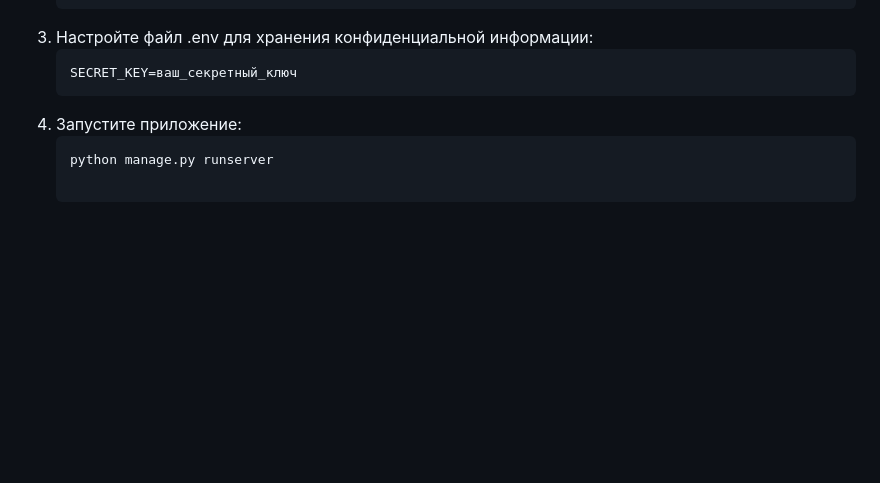
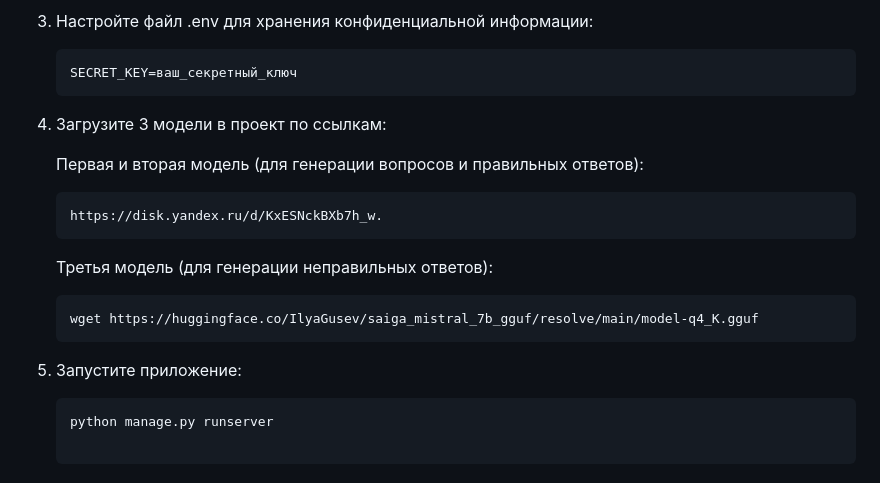
Before and after one commit to anaviel/SmartQuizGenerator, a Markdown page: README.md, the part around the change printed below. GitHub-like rendering; blank space fills up the shorter version.

Commit message:
Внесение корректировок в README

````diff
--- a/README.md
+++ b/README.md
@@ -28,7 +28,19 @@ SmartQuizGenerator — это веб-приложение, которое на
 3. Настройте файл .env для хранения конфиденциальной информации:
    ```bash
    SECRET_KEY=ваш_секретный_ключ
-4. Запустите приложение:
+4. Загрузите 3 модели в проект по ссылкам:
+
+   Первая и вторая модель (для генерации вопросов и правильных ответов):
+   ```bash
+   https://disk.yandex.ru/d/KxESNckBXb7h_w.
+   ```
+
+   Третья модель (для генерации неправильных ответов):
+   ```bash
+   wget https://huggingface.co/IlyaGusev/saiga_mistral_7b_gguf/resolve/main/model-q4_K.gguf
+   ```
+
+5. Запустите приложение:
    ```bash
    python manage.py runserver
 
````
Also changed, not shown: other parts of README.md (+1 -1 lines).
